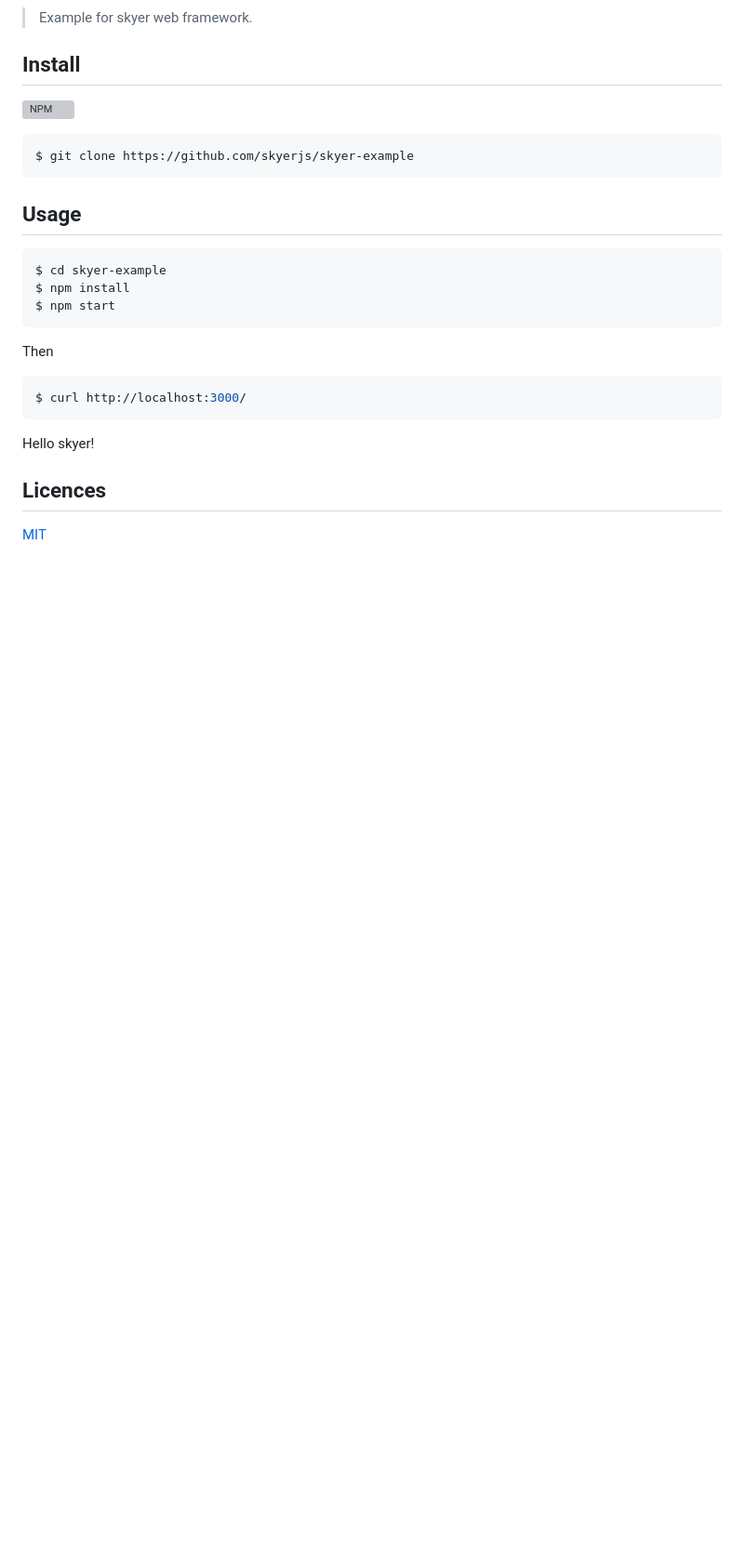
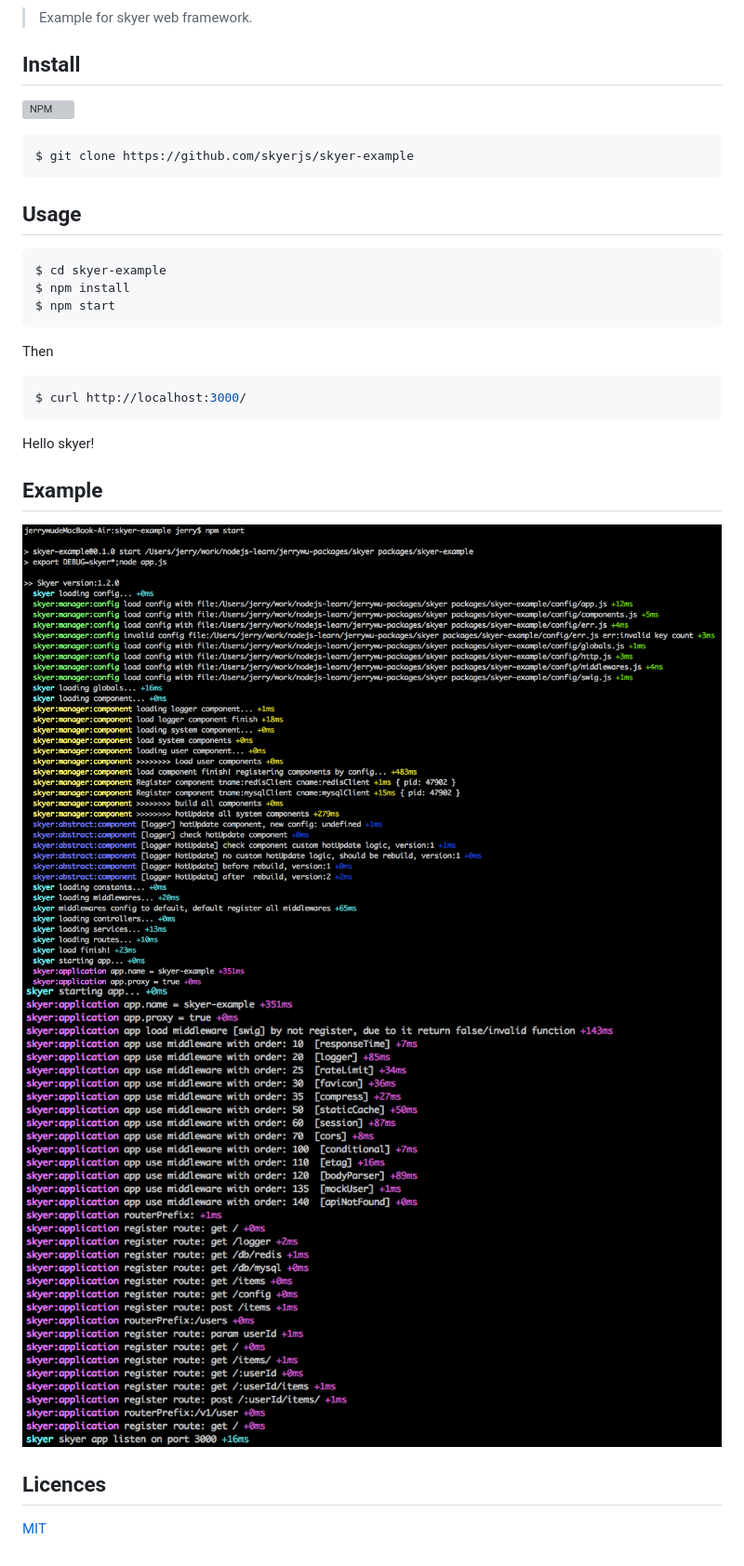
Before and after one commit to skyerjs/skyer-example, a Markdown page: README.md, the part around the change. Shown: that part at 93% size. Rendered like a GitHub page; pictures changed too: docs/startup-1.png (added), docs/startup-2.png (added); blank space fills up the shorter version; grey boxes are pictures that could not be loaded.

```diff
--- a/README.md
+++ b/README.md
@@ -27,6 +27,10 @@ $ curl http://localhost:3000/
 
 Hello skyer!
 
+## Example
+
+![image](https://github.com/skyerjs/skyer-example/blob/master/docs/startup-1.png)
+![image](https://github.com/skyerjs/skyer-example/blob/master/docs/startup-2.png)
 
 ## Licences
 
```
Also changed, not shown: skyer-example.png (deleted).
